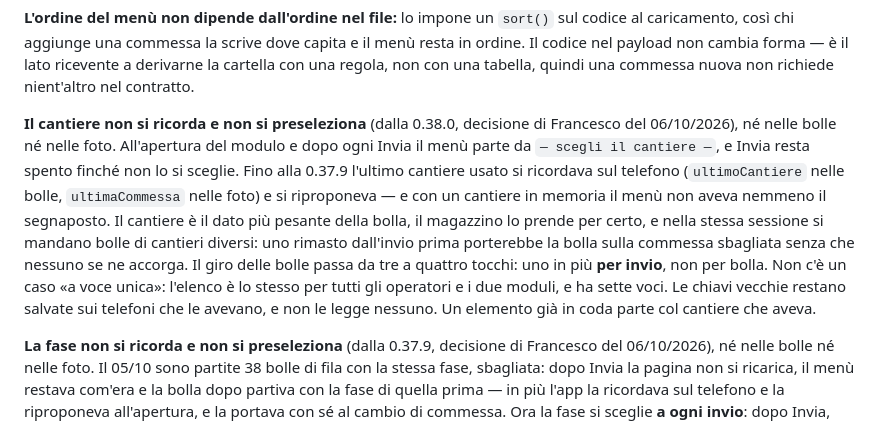
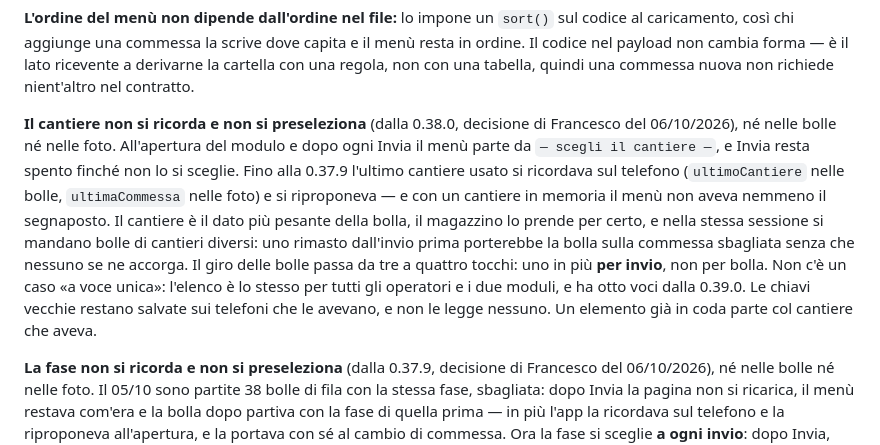
Before and after one commit to francescolando9-hue/LL-Italia, a Markdown page: README.md, the part around the change. GitHub-like rendering.

```diff
--- a/README.md
+++ b/README.md
@@ -375,7 +375,7 @@ L'elenco è in `core/cantieri.js` — nella shell, perché è di tutti i moduli
 
 **L'ordine del menù non dipende dall'ordine nel file:** lo impone un `sort()` sul codice al caricamento, così chi aggiunge una commessa la scrive dove capita e il menù resta in ordine. Il codice nel payload non cambia forma — è il lato ricevente a derivarne la cartella con una regola, non con una tabella, quindi una commessa nuova non richiede nient'altro nel contratto.
 
-**Il cantiere non si ricorda e non si preseleziona** (dalla 0.38.0, decisione di Francesco del 06/10/2026), né nelle bolle né nelle foto. All'apertura del modulo e dopo ogni Invia il menù parte da `— scegli il cantiere —`, e Invia resta spento finché non lo si sceglie. Fino alla 0.37.9 l'ultimo cantiere usato si ricordava sul telefono (`ultimoCantiere` nelle bolle, `ultimaCommessa` nelle foto) e si riproponeva — e con un cantiere in memoria il menù non aveva nemmeno il segnaposto. Il cantiere è il dato più pesante della bolla, il magazzino lo prende per certo, e nella stessa sessione si mandano bolle di cantieri diversi: uno rimasto dall'invio prima porterebbe la bolla sulla commessa sbagliata senza che nessuno se ne accorga. Il giro delle bolle passa da tre a quattro tocchi: uno in più **per invio**, non per bolla. Non c'è un caso «a voce unica»: l'elenco è lo stesso per tutti gli operatori e i due moduli, e ha sette voci. Le chiavi vecchie restano salvate sui telefoni che le avevano, e non le legge nessuno. Un elemento già in coda parte col cantiere che aveva.
+**Il cantiere non si ricorda e non si preseleziona** (dalla 0.38.0, decisione di Francesco del 06/10/2026), né nelle bolle né nelle foto. All'apertura del modulo e dopo ogni Invia il menù parte da `— scegli il cantiere —`, e Invia resta spento finché non lo si sceglie. Fino alla 0.37.9 l'ultimo cantiere usato si ricordava sul telefono (`ultimoCantiere` nelle bolle, `ultimaCommessa` nelle foto) e si riproponeva — e con un cantiere in memoria il menù non aveva nemmeno il segnaposto. Il cantiere è il dato più pesante della bolla, il magazzino lo prende per certo, e nella stessa sessione si mandano bolle di cantieri diversi: uno rimasto dall'invio prima porterebbe la bolla sulla commessa sbagliata senza che nessuno se ne accorga. Il giro delle bolle passa da tre a quattro tocchi: uno in più **per invio**, non per bolla. Non c'è un caso «a voce unica»: l'elenco è lo stesso per tutti gli operatori e i due moduli, e ha otto voci dalla 0.39.0. Le chiavi vecchie restano salvate sui telefoni che le avevano, e non le legge nessuno. Un elemento già in coda parte col cantiere che aveva.
 
 **La fase non si ricorda e non si preseleziona** (dalla 0.37.9, decisione di Francesco del 06/10/2026), né nelle bolle né nelle foto. Il 05/10 sono partite 38 bolle di fila con la stessa fase, sbagliata: dopo Invia la pagina non si ricarica, il menù restava com'era e la bolla dopo partiva con la fase di quella prima — in più l'app la ricordava sul telefono e la riproponeva all'apertura, e la portava con sé al cambio di commessa. Ora la fase si sceglie **a ogni invio**: dopo Invia, all'apertura del modulo e al cambio di commessa il menù torna allo stato di partenza — «— nessuna fase —» nelle bolle, dove è facoltativa e il vuoto è un'informazione; «— scegli la fase —» nelle foto, dove è obbligatoria e Invia resta spento. Con la fase ripartono anche i livelli: il piano di un invio non diventa il piano di quello dopo. **Una scelta vale per un invio**, anche se l'invio porta più foto (scelta multipla dalla galleria, o una serie di scatti): è la decisione. Dalla 0.38.0 riparte anche il cantiere (sopra). Una fase scelta **prima** del cantiere si conserva quando lo si sceglie — lo completa, non lo cambia, e perderla in silenzio farebbe partire la bolla senza fase; da un cantiere a un altro, invece, la fase riparte.
 
```
Also changed, not shown: docs/AppBolleSpecificaFunzionale202609011935Claude.md (+1 -1 lines), docs/AppFotoCantiereSpecifica202609141630Claude.md (+1 -1 lines).
